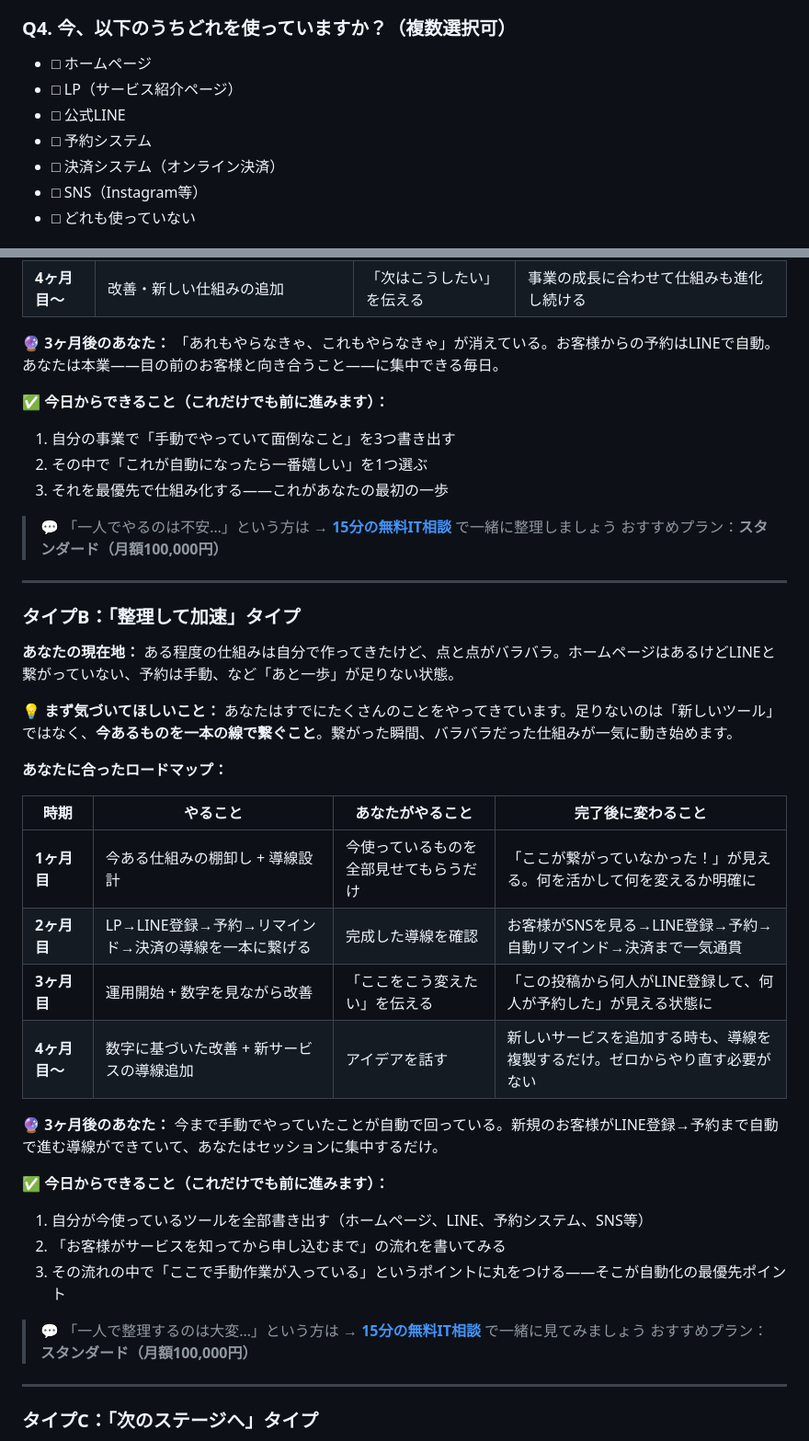
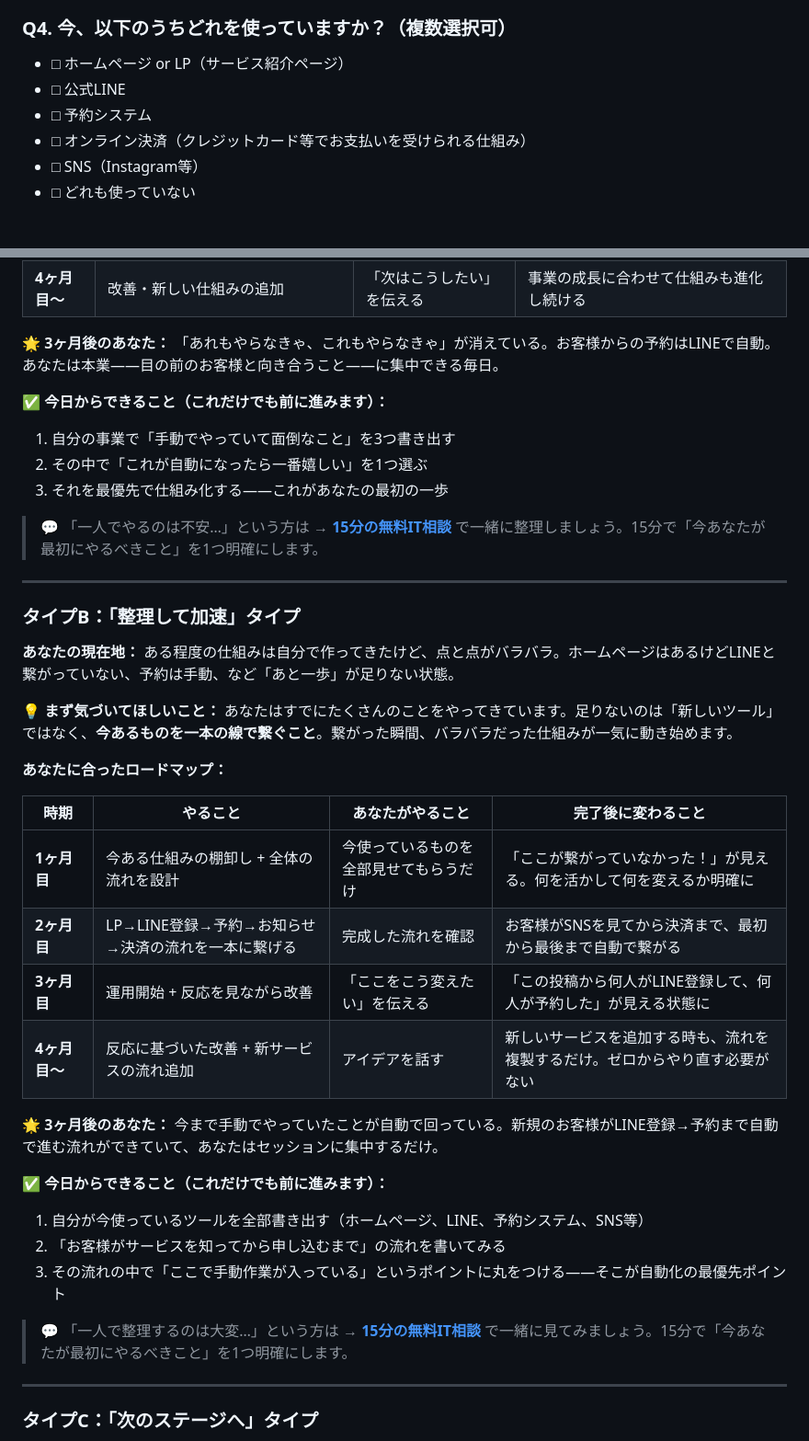
Before and after one commit to TomoRevo/team-TomoRevo, a Markdown page: ITコーチング_診断ツール設計.md, 2 parts joined by grey strips. Shown at 92% size. GitHub-like rendering.

```diff
--- a/ITコーチング_診断ツール設計.md
+++ b/ITコーチング_診断ツール設計.md
@@ -36,11 +36,10 @@
 - D. そもそもどんなツールがあるかわからない
 
 ### Q4. 今、以下のうちどれを使っていますか？（複数選択可）
-- □ ホームページ
-- □ LP（サービス紹介ページ）
+- □ ホームページ or LP（サービス紹介ページ）
 - □ 公式LINE
 - □ 予約システム
-- □ 決済システム（オンライン決済）
+- □ オンライン決済（クレジットカード等でお支払いを受けられる仕組み）
 - □ SNS（Instagram等）
 - □ どれも使っていない
 
@@ -84,7 +83,7 @@
 | **3ヶ月目** | LP（サービス紹介ページ）作成 + 集客→予約→決済を一本に繋げる | 想いや伝えたいことを話す | SNSで紹介するだけで、お客様がLINE登録→予約→決済まで自動で進む |
 | **4ヶ月目〜** | 改善・新しい仕組みの追加 | 「次はこうしたい」を伝える | 事業の成長に合わせて仕組みも進化し続ける |
 
-**🔮 3ヶ月後のあなた：**
+**🌟 3ヶ月後のあなた：**
 「あれもやらなきゃ、これもやらなきゃ」が消えている。お客様からの予約はLINEで自動。あなたは本業——目の前のお客様と向き合うこと——に集中できる毎日。
 
 **✅ 今日からできること（これだけでも前に進みます）：**
@@ -92,8 +91,7 @@
 2. その中で「これが自動になったら一番嬉しい」を1つ選ぶ
 3. それを最優先で仕組み化する——これがあなたの最初の一歩
 
-> 💬 「一人でやるのは不安…」という方は → **[15分の無料IT相談](※リンク)** で一緒に整理しましょう
-> おすすめプラン：**スタンダード（月額100,000円）**
+> 💬 「一人でやるのは不安…」という方は → **[15分の無料IT相談](※リンク)** で一緒に整理しましょう。15分で「今あなたが最初にやるべきこと」を1つ明確にします。
 
 ---
 
@@ -109,21 +107,20 @@
 
 | 時期 | やること | あなたがやること | 完了後に変わること |
 |------|---------|---------------|-----------------|
-| **1ヶ月目** | 今ある仕組みの棚卸し + 導線設計 | 今使っているものを全部見せてもらうだけ | 「ここが繋がっていなかった！」が見える。何を活かして何を変えるか明確に |
-| **2ヶ月目** | LP→LINE登録→予約→リマインド→決済の導線を一本に繋げる | 完成した導線を確認 | お客様がSNSを見る→LINE登録→予約→自動リマインド→決済まで一気通貫 |
-| **3ヶ月目** | 運用開始 + 数字を見ながら改善 | 「ここをこう変えたい」を伝える | 「この投稿から何人がLINE登録して、何人が予約した」が見える状態に |
-| **4ヶ月目〜** | 数字に基づいた改善 + 新サービスの導線追加 | アイデアを話す | 新しいサービスを追加する時も、導線を複製するだけ。ゼロからやり直す必要がない |
+| **1ヶ月目** | 今ある仕組みの棚卸し + 全体の流れを設計 | 今使っているものを全部見せてもらうだけ | 「ここが繋がっていなかった！」が見える。何を活かして何を変えるか明確に |
+| **2ヶ月目** | LP→LINE登録→予約→お知らせ→決済の流れを一本に繋げる | 完成した流れを確認 | お客様がSNSを見てから決済まで、最初から最後まで自動で繋がる |
+| **3ヶ月目** | 運用開始 + 反応を見ながら改善 | 「ここをこう変えたい」を伝える | 「この投稿から何人がLINE登録して、何人が予約した」が見える状態に |
+| **4ヶ月目〜** | 反応に基づいた改善 + 新サービスの流れ追加 | アイデアを話す | 新しいサービスを追加する時も、流れを複製するだけ。ゼロからやり直す必要がない |
 
-**🔮 3ヶ月後のあなた：**
-今まで手動でやっていたことが自動で回っている。新規のお客様がLINE登録→予約まで自動で進む導線ができていて、あなたはセッションに集中するだけ。
+**🌟 3ヶ月後のあなた：**
+今まで手動でやっていたことが自動で回っている。新規のお客様がLINE登録→予約まで自動で進む流れができていて、あなたはセッションに集中するだけ。
 
 **✅ 今日からできること（これだけでも前に進みます）：**
 1. 自分が今使っているツールを全部書き出す（ホームページ、LINE、予約システム、SNS等）
 2. 「お客様がサービスを知ってから申し込むまで」の流れを書いてみる
 3. その流れの中で「ここで手動作業が入っている」というポイントに丸をつける——そこが自動化の最優先ポイント
 
-> 💬 「一人で整理するのは大変…」という方は → **[15分の無料IT相談](※リンク)** で一緒に見てみましょう
-> おすすめプラン：**スタンダード（月額100,000円）**
+> 💬 「一人で整理するのは大変…」という方は → **[15分の無料IT相談](※リンク)** で一緒に見てみましょう。15分で「今あなたが最初にやるべきこと」を1つ明確にします。
 
 ---
 
```
Also changed, not shown: other parts of ITコーチング_診断ツール設計.md (+9 -11 lines), TomoRevo_ITコーチング_提案資料.md (+16 -15 lines).
